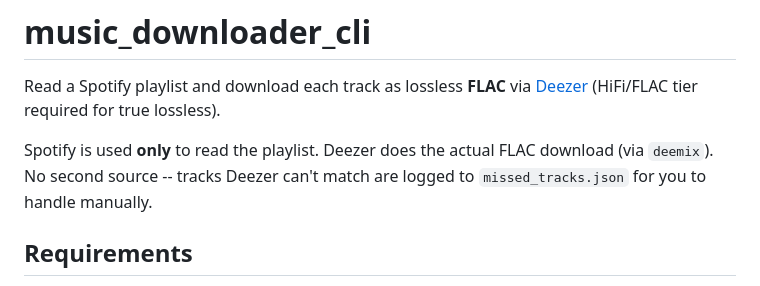
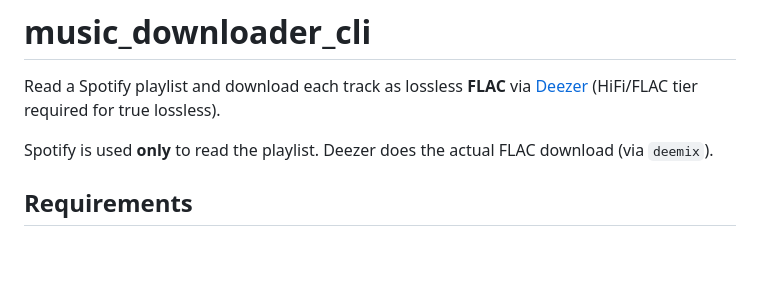
Before and after one commit to tristanp2/music_downloader_cli, a Markdown page: README.md, the part around the change. GitHub-like rendering; blank space fills up the shorter version.

Commit message:
removed reference to missed_tracks.json from README

```diff
--- a/README.md
+++ b/README.md
@@ -4,9 +4,7 @@ Read a Spotify playlist and download each track as lossless **FLAC** via
 [Deezer](https://deezer.com) (HiFi/FLAC tier required for true lossless).
 
 Spotify is used **only** to read the playlist. Deezer does the actual FLAC
-download (via `deemix`). No second source  --  tracks Deezer can't match are
-logged to `missed_tracks.json` for you to handle manually.
-
+download (via `deemix`).
 ## Requirements
 
 - Python 3.11+
```
